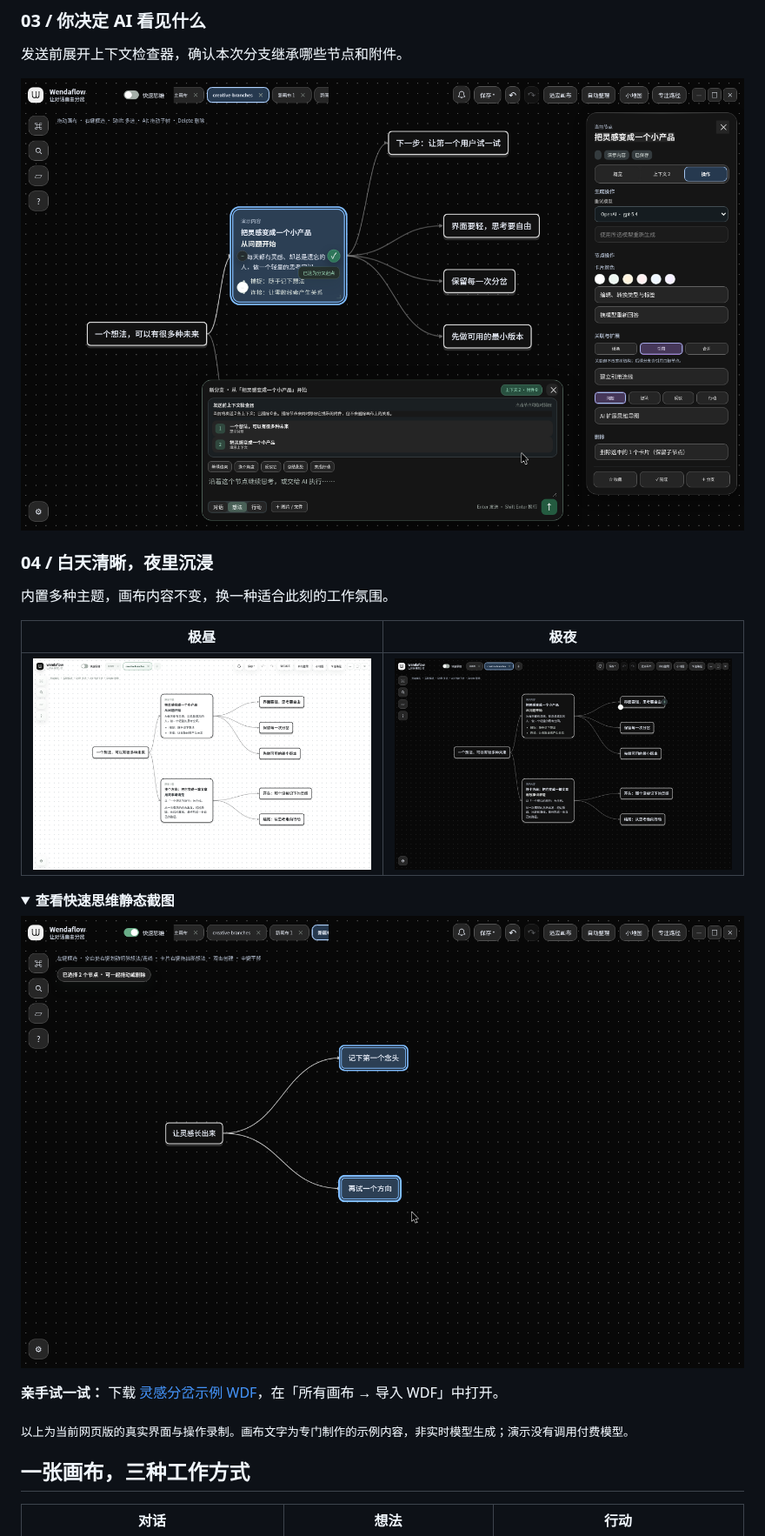
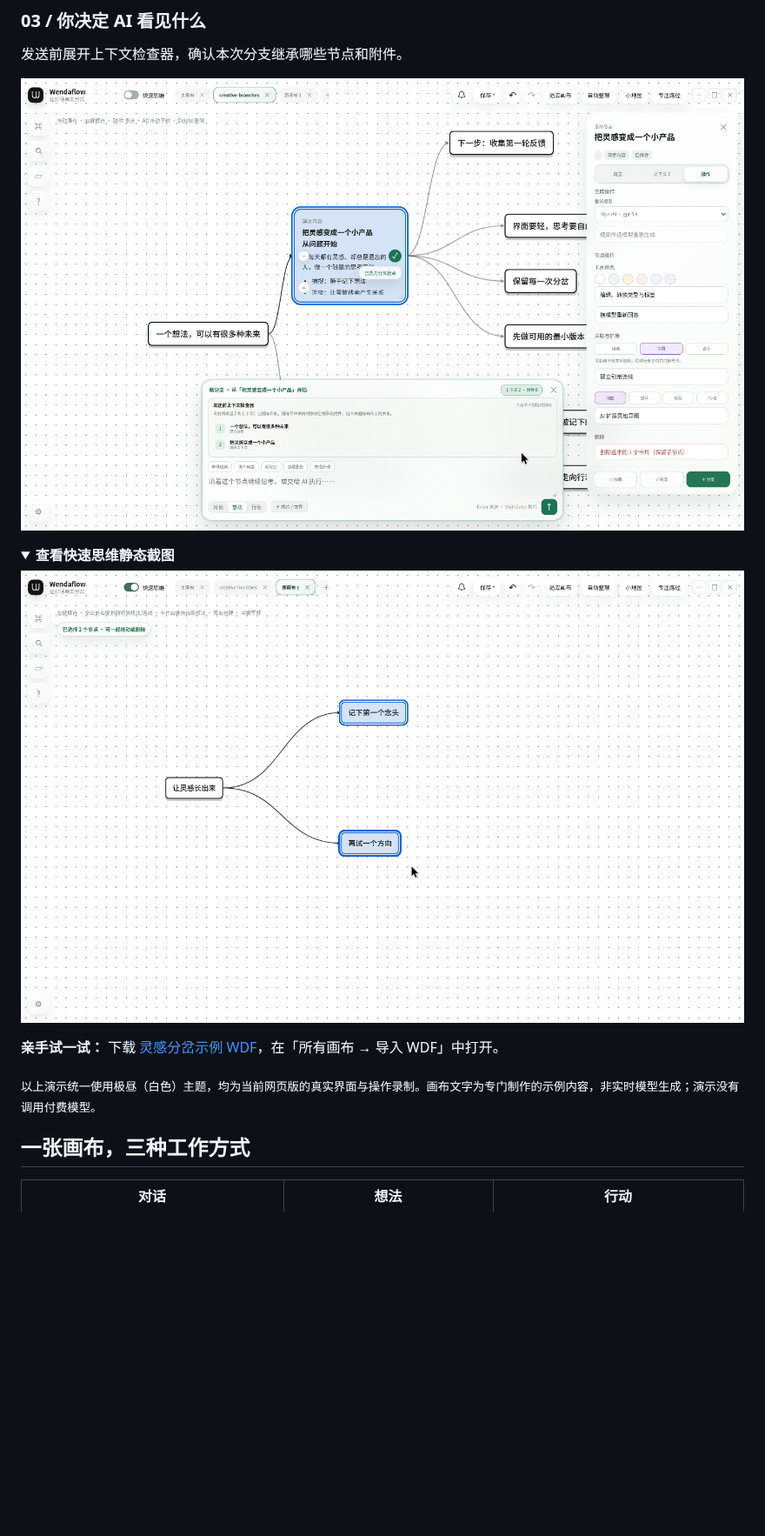
Before and after one commit to pyrider3/Wendaflow, a Markdown page: README.md, the part around one of its changes. Shown at 87% size. GitHub-like rendering; pictures changed too: docs/media/canvas-dark.png (deleted), docs/media/context.png, docs/media/quick-thinking.png; folded sections open; blank space fills up the shorter version.

Commit message:
Use the white theme consistently across README demos

```diff
--- a/README.md
+++ b/README.md
@@ -36,14 +36,6 @@
 
 ![分支输入栏与上下文检查器](docs/media/context.png)
 
-### 04 / 白天清晰，夜里沉浸
-
-内置多种主题，画布内容不变，换一种适合此刻的工作氛围。
-
-| 极昼 | 极夜 |
-| :---: | :---: |
-| ![极昼主题](docs/media/canvas-light.png) | ![极夜主题](docs/media/canvas-dark.png) |
-
 <details>
 <summary><strong>查看快速思维静态截图</strong></summary>
 
@@ -53,7 +45,7 @@
 
 **亲手试一试：** 下载 [灵感分岔示例 WDF](docs/examples/creative-branches.wdf)，在「所有画布 → 导入 WDF」中打开。
 
-<sub>以上为当前网页版的真实界面与操作录制。画布文字为专门制作的示例内容，非实时模型生成；演示没有调用付费模型。</sub>
+<sub>以上演示统一使用极昼（白色）主题，均为当前网页版的真实界面与操作录制。画布文字为专门制作的示例内容，非实时模型生成；演示没有调用付费模型。</sub>
 
 ## 一张画布，三种工作方式
 
```
Also changed, not shown: other parts of README.md (+1 -1 lines), docs/media/README.md (+3 -1 lines), 2 other files.
